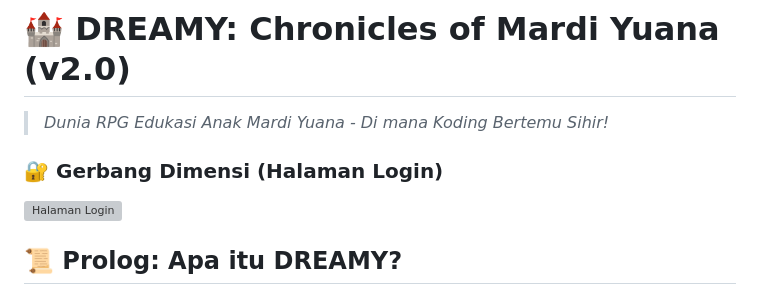
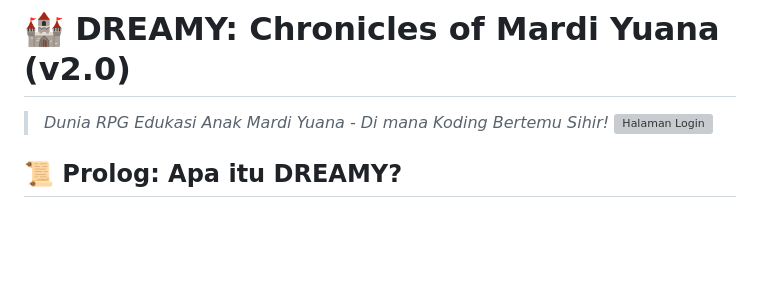
Before and after one commit to panjinewbie/smkmyckb1, a Markdown page: README.md, the part around the change. Drawn GitHub-style; blank space fills up the shorter version; grey boxes are pictures that could not be loaded.

Commit message:
Update README.md v2.4

```diff
--- a/README.md
+++ b/README.md
@@ -1,6 +1,5 @@
 # 🏰 DREAMY: Chronicles of Mardi Yuana (v2.0)
 > *Dunia RPG Edukasi Anak Mardi Yuana - Di mana Koding Bertemu Sihir!*
-### 🔐 Gerbang Dimensi (Halaman Login)
 ![Halaman Login](asset/gambar/GLOGIN.png)
 
 ## 📜 Prolog: Apa itu DREAMY?
```
